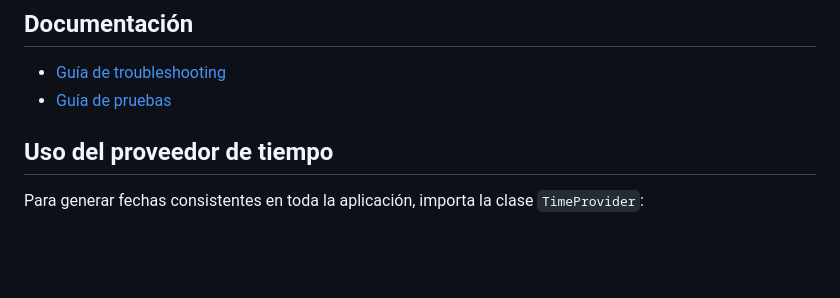
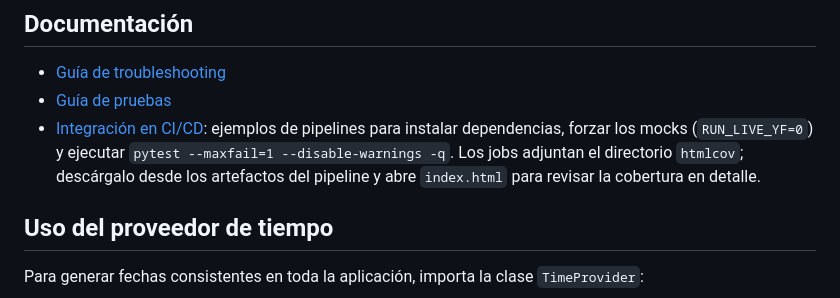
Before and after one commit to Nicokac/Portafolio-IOL, a Markdown page: README.md, the part around the change. Drawn GitHub-style; blank space fills up the shorter version.

```diff
--- a/README.md
+++ b/README.md
@@ -101,6 +101,10 @@ en ``~/.portafolio_iol/favorites.json`` con la siguiente estructura:
 
 - [Guía de troubleshooting](docs/troubleshooting.md)
 - [Guía de pruebas](docs/testing.md)
+- [Integración en CI/CD](docs/testing.md#integración-en-cicd): ejemplos de pipelines para instalar dependencias,
+  forzar los mocks (`RUN_LIVE_YF=0`) y ejecutar `pytest --maxfail=1 --disable-warnings -q`. Los jobs adjuntan
+  el directorio `htmlcov`; descárgalo desde los artefactos del pipeline y abre `index.html` para revisar la
+  cobertura en detalle.
 
 ## Uso del proveedor de tiempo
 
```
Also changed, not shown: docs/testing.md (+81 -0 lines).
